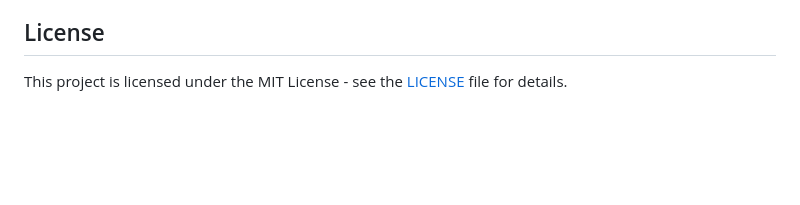
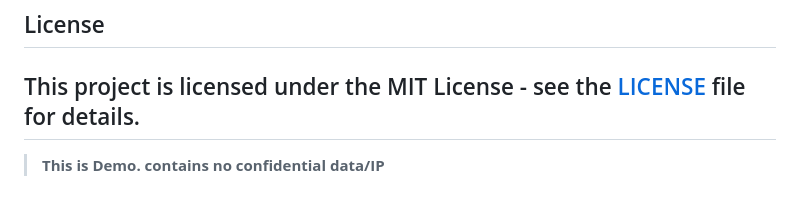
Before and after one commit to prudhvi1709/data-insights, a Markdown page: README.md, the part around the change. Drawn GitHub-style; blank space fills up the shorter version.

Commit message:
docs: add demo disclaimer to README

```diff
--- a/README.md
+++ b/README.md
@@ -102,3 +102,5 @@ If you encounter issues:
 
 ## License
 This project is licensed under the MIT License - see the [LICENSE](LICENSE) file for details.
+---
+> **This is Demo. contains no confidential data/IP**
```
